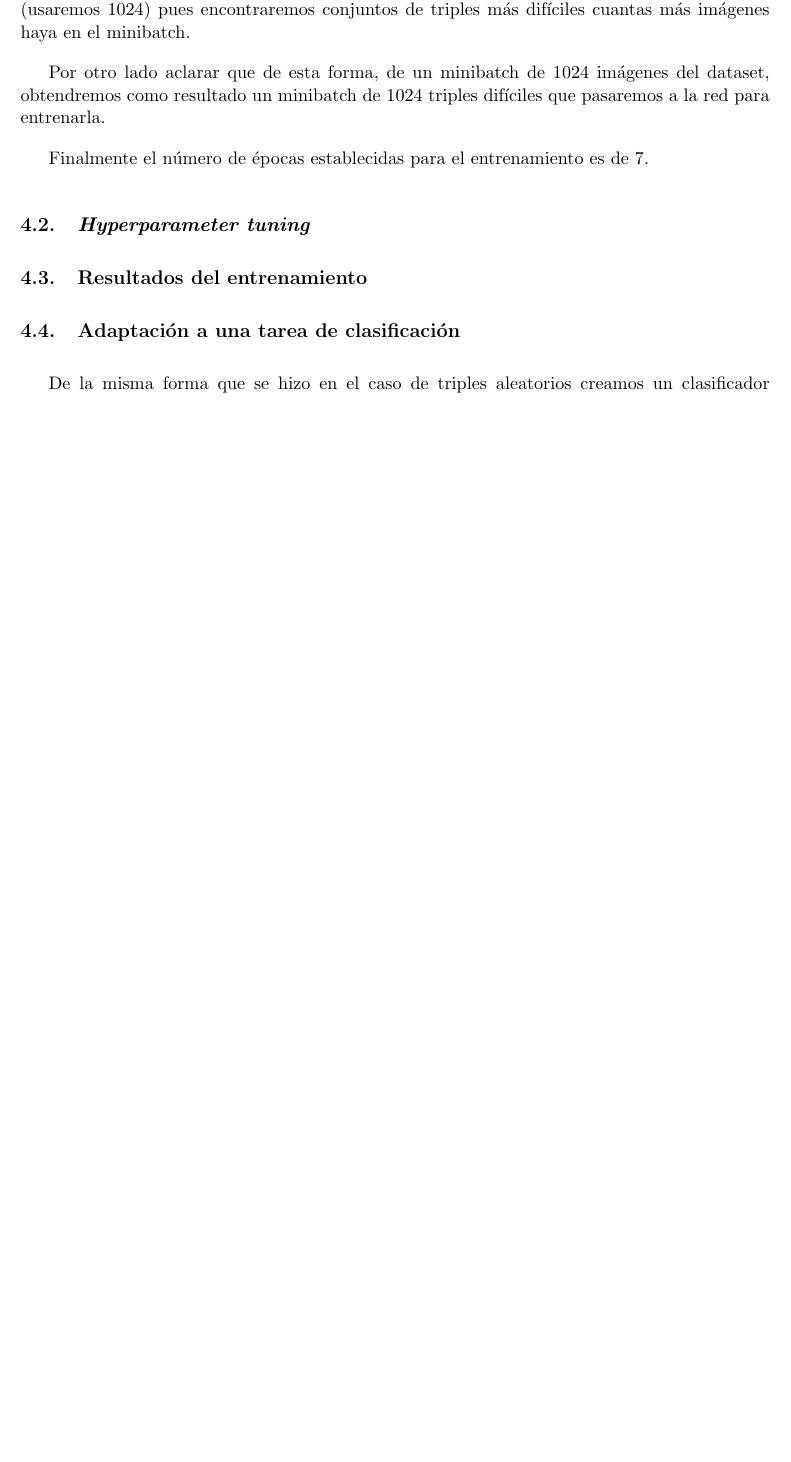
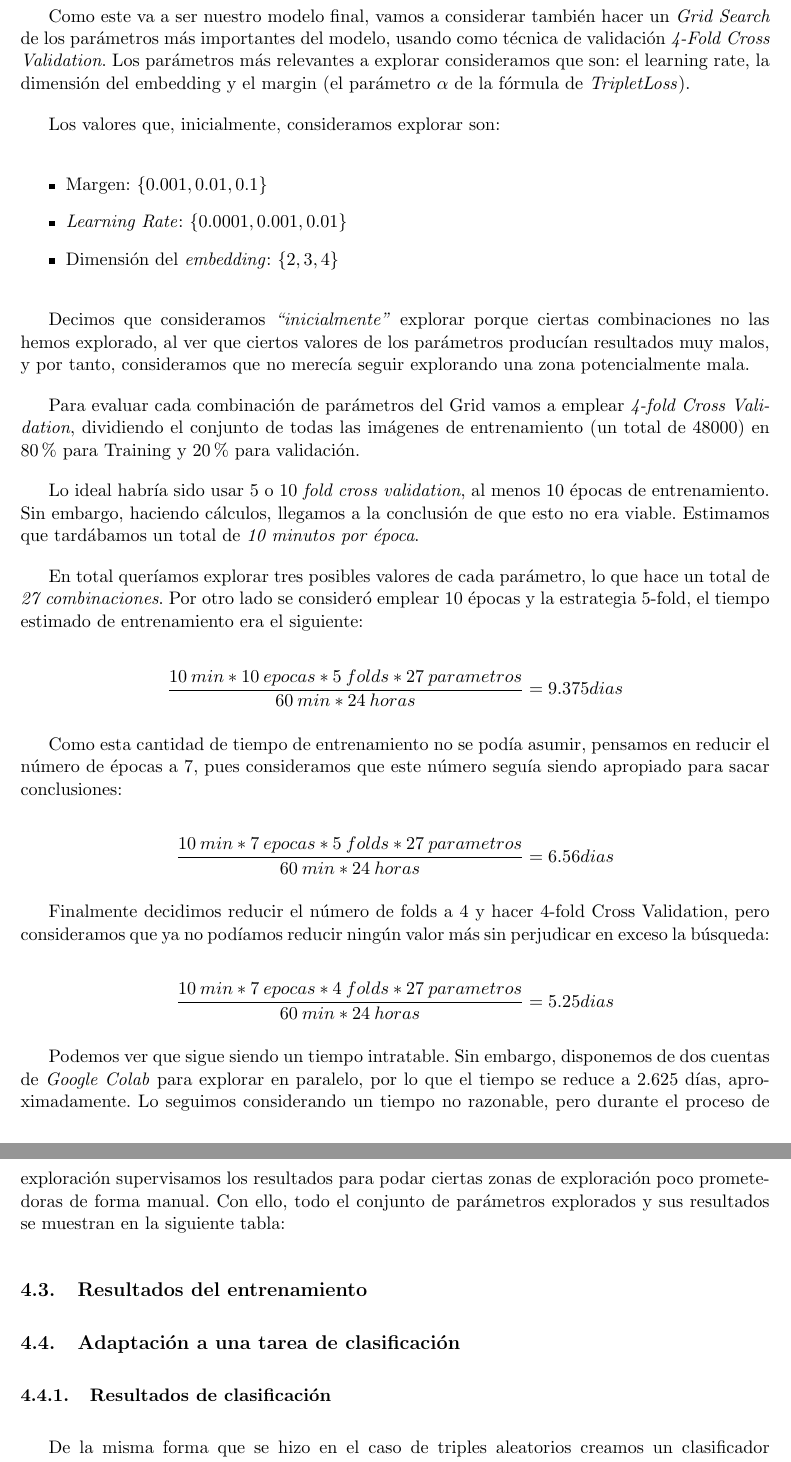
Before and after one commit to SergioQuijanoRey/ComputerVisionPracticaFinal, a LaTeX document (memoria/Memoria.tex): part of page 16 of 18 before the commit and two parts of pages 17 and 18 of 20 after it, the two joined at a grey line, cut at the place of the change, the shorter picture padded with empty space. Compiled offline with pdfLaTeX.

Commit message:
docs: avanzamos hasta entrenamiento online

```diff
--- a/memoria/Memoria.tex
+++ b/memoria/Memoria.tex
@@ -396,2 +396 @@ Entendemos por triple difícil aquel cuya distancia entre el \emph{anchor} y el
 
-A causa de este nuevo enfoque, resulta interesante el empleo de minibatches de gran tamaño (usaremos 1024) pues encontraremos conjuntos de triples más difíciles cuantas más imágenes haya en el minibatch.
@@ -398,4 +403,3 @@ A causa de este nuevo enfoque, resulta interesante el empleo de minibatches de g
 
-Por otro lado aclarar que de esta forma, de un minibatch de 1024 imágenes del dataset, obtendremos como resultado un minibatch de 1024 triples difíciles que pasaremos a la red para entrenarla.
+Si en los triples aleatorios definíamos un \emph{dataset} para manejar los triples, en este caso usaremos una función de péridda de \lstinline{Pytorch} para dicho manejo de los triples. Esta función de pérdida la definimos en la clase \lstinline{OnlineTripletLoss}.
 
-Finalmente el número de épocas establecidas para el entrenamiento es de 7.
@@ -404,7 +416,39 @@ Finalmente el número de épocas establecidas para el entrenamiento es de 7.
+Como este va a ser nuestro modelo final, vamos a considerar también hacer un \emph{Grid Search} de los parámetros más importantes del modelo, usando como técnica de validación \emph{4-Fold Cross Validation}. Los parámetros más relevantes a explorar consideramos que son: el learning rate, la dimensión del embedding y el margin (el parámetro $\alpha$ de la fórmula de \emph{TripletLoss}).
+
+Los valores que, inicialmente, consideramos explorar son:
+
+\begin{itemize}
+  \item Margen: $\{0.001, 0.01, 0.1\}$
+  \item \emph{Learning Rate}: $\{0.0001, 0.001, 0.01\}$
+  \item Dimensión del \emph{embedding}: $\{2, 3, 4\}$
+\end{itemize}
+
+Decimos que consideramos \entrecomillado{inicialmente} explorar porque ciertas combinaciones no las hemos explorado, al ver que ciertos valores de los parámetros producían resultados muy malos, y por tanto, consideramos que no merecía seguir explorando una zona potencialmente mala.
+
+Para evaluar cada combinación de parámetros del Grid vamos a emplear \emph{4-fold Cross Validation}, dividiendo el conjunto de todas las imágenes de entrenamiento (un total de 48000) en 80 \% para Training y 20 \% para validación.
+
+Lo ideal habría sido usar 5 o 10 \emph{fold cross validation}, al menos 10 épocas de entrenamiento. Sin embargo, haciendo cálculos, llegamos a la conclusión de que esto no era viable. Estimamos que tardábamos  un total de \emph{10 minutos por época}.
+
+En total queríamos explorar tres posibles valores de cada parámetro, lo que hace un total de \emph{27 combinaciones}. Por otro lado se consideró emplear 10 épocas y la estrategia 5-fold, el tiempo estimado de entrenamiento era el siguiente:
+
+$$\frac{10 \:  min * 10 \: epocas * 5 \: folds * 27 \: parametros}{60 \: min * 24 \: horas} = 9.375 dias$$
+
+Como esta cantidad de tiempo de entrenamiento no se podía asumir, pensamos en reducir el número de épocas a 7, pues consideramos que este número seguía siendo apropiado para sacar conclusiones:
+
+$$\frac{10 \:  min * 7 \: epocas * 5 \: folds * 27 \: parametros}{60 \: min * 24 \: horas} = 6.56 dias$$
+
+Finalmente decidimos reducir el número de folds a 4 y hacer 4-fold Cross Validation, pero consideramos que ya no podíamos reducir ningún valor más sin perjudicar en exceso la búsqueda:
+
+$$\frac{10 \:  min * 7 \: epocas * 4 \: folds * 27 \: parametros}{60 \: min * 24 \: horas} = 5.25 dias$$
+
+Podemos ver que sigue siendo un tiempo intratable. Sin embargo, disponemos de dos cuentas de \emph{Google Colab} para explorar en paralelo, por lo que el tiempo se reduce a $2.625$ días, aproximadamente. Lo seguimos considerando un tiempo no razonable, pero durante el proceso de exploración supervisamos los resultados para podar ciertas zonas de exploración poco prometedoras de forma manual. Con ello, todo el conjunto de parámetros explorados y sus resultados se muestran en la siguiente tabla:
+
 
 \subsection{Resultados del entrenamiento}
 
 \subsection{Adaptación a una tarea de clasificación}
+
+\subsubsection{Resultados de clasificación}
 
 De la misma forma que se hizo en el caso de triples aleatorios creamos un clasificador utilizando kNN con $k = 3$.
 
```
Also changed, not shown: memoria/Memoria.tex (20 more changed lines), 1 other file.
